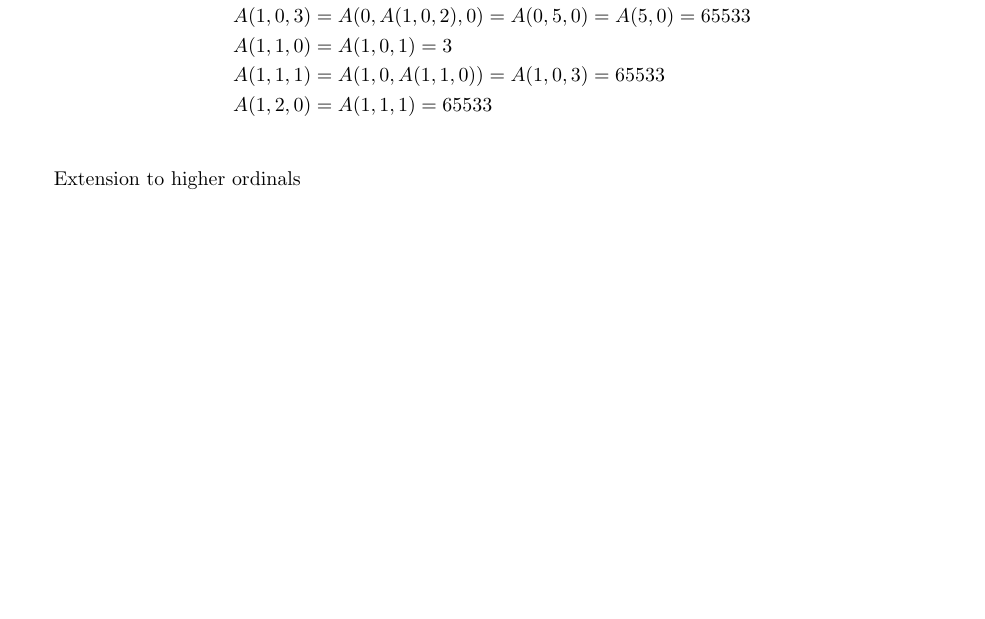
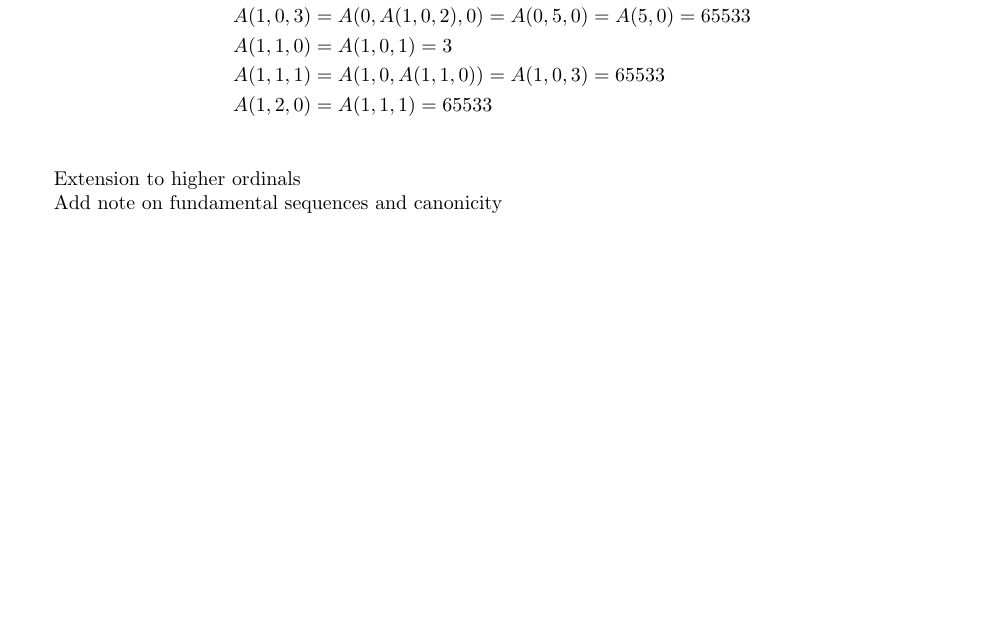
Before and after one commit to Mathtician/ideas, a LaTeX document (ackermann/ackermann.tex): part of page 2 of 2, cut so that both start at the same text, the shorter picture padded with empty space. Compiled offline with pdfLaTeX.

Commit message:
Added to ackermann

```diff
--- a/ackermann/ackermann.tex
+++ b/ackermann/ackermann.tex
@@ -153,6 +153,8 @@ and otherwise, case 3.
 
 Extension to higher ordinals
 
+Add note on fundamental sequences and canonicity
+
 %% can give any ordinal $< \omega^\omega$
 %% Leading zeros are discarded (as in the original Ackermann function):
 %% $A(0, n)=A(n)=n+1$
```
Also changed, not shown: ackermann/ackermann.pdf.
